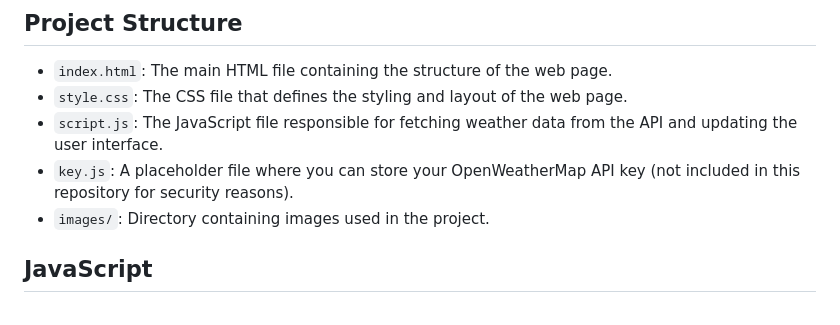
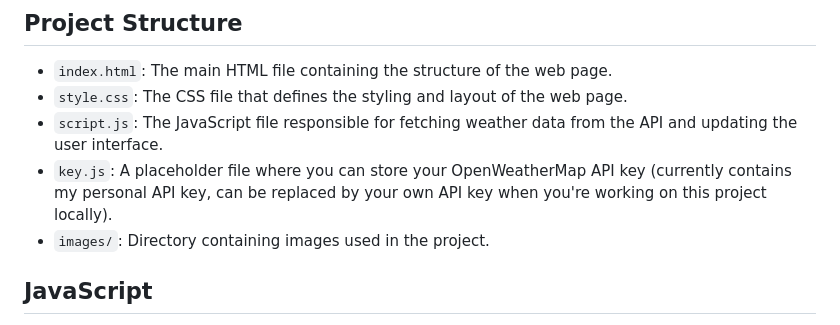
Before and after one commit to arindal1/Weather-WebApp, a Markdown page: README.md, the part around the change. GitHub-like rendering.

```diff
--- a/README.md
+++ b/README.md
@@ -42,7 +42,7 @@ A simple web application that allows users to check the weather details for a sp
 - `index.html`: The main HTML file containing the structure of the web page.
 - `style.css`: The CSS file that defines the styling and layout of the web page.
 - `script.js`: The JavaScript file responsible for fetching weather data from the API and updating the user interface.
-- `key.js`: A placeholder file where you can store your OpenWeatherMap API key (not included in this repository for security reasons).
+- `key.js`: A placeholder file where you can store your OpenWeatherMap API key (currently contains my personal API key, can be replaced by your own API key when you're working on this project locally).
 - `images/`: Directory containing images used in the project.
 
 ## JavaScript
```
